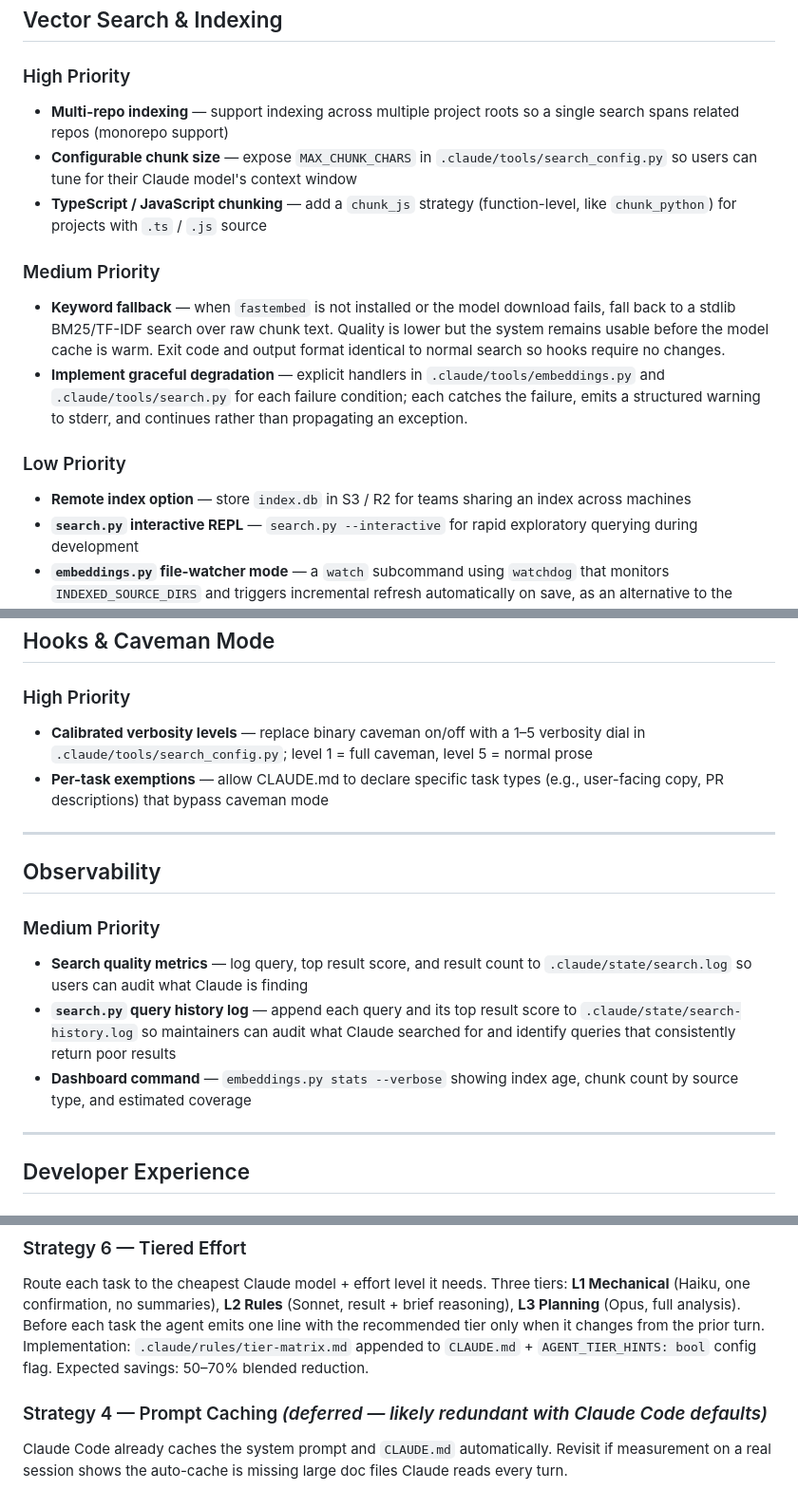
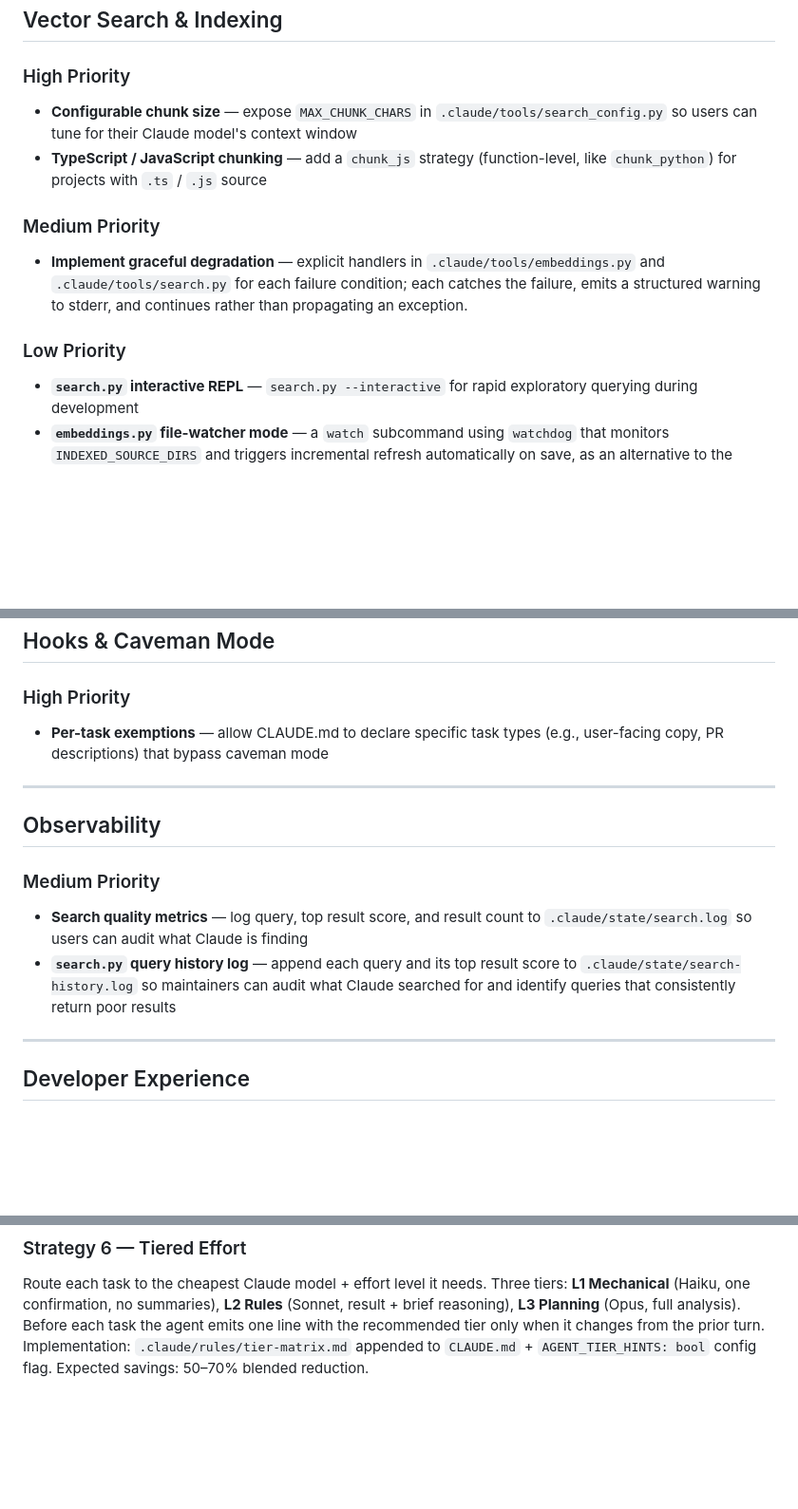
Before and after one commit to hofmockel/less_tokens, a Markdown page: BACKLOG.md, 3 parts joined by grey strips. Shown at 95% size. Rendered like a GitHub page; blank space fills up the shorter version.

Commit message:
chore: prune stale and low-value backlog items
Remove entries that are either redundant, out of scope, or superseded:
multi-repo indexing, keyword fallback, remote index, verbosity dial,
dashboard command, prompt caching note.

Co-Authored-By: Claude Sonnet 4.6 <noreply@anthropic.com>

```diff
--- a/BACKLOG.md
+++ b/BACKLOG.md
@@ -14,18 +14,15 @@ Confirmed defects found by code inspection. Each has a specific file and line re
 
 ### High Priority
 
-- **Multi-repo indexing** — support indexing across multiple project roots so a single search spans related repos (monorepo support)
 - **Configurable chunk size** — expose `MAX_CHUNK_CHARS` in `.claude/tools/search_config.py` so users can tune for their Claude model's context window
 - **TypeScript / JavaScript chunking** — add a `chunk_js` strategy (function-level, like `chunk_python`) for projects with `.ts` / `.js` source
 
 ### Medium Priority
 
-- **Keyword fallback** — when `fastembed` is not installed or the model download fails, fall back to a stdlib BM25/TF-IDF search over raw chunk text. Quality is lower but the system remains usable before the model cache is warm. Exit code and output format identical to normal search so hooks require no changes.
 - **Implement graceful degradation** — explicit handlers in `.claude/tools/embeddings.py` and `.claude/tools/search.py` for each failure condition; each catches the failure, emits a structured warning to stderr, and continues rather than propagating an exception.
 
 ### Low Priority
 
-- **Remote index option** — store `index.db` in S3 / R2 for teams sharing an index across machines
 - **`search.py` interactive REPL** — `search.py --interactive` for rapid exploratory querying during development
 - **`embeddings.py` file-watcher mode** — a `watch` subcommand using `watchdog` that monitors `INDEXED_SOURCE_DIRS` and triggers incremental refresh automatically on save, as an alternative to the PostToolUse hook
 
@@ -46,7 +43,6 @@ Confirmed defects found by code inspection. Each has a specific file and line re
 
 ### High Priority
 
-- **Calibrated verbosity levels** — replace binary caveman on/off with a 1–5 verbosity dial in `.claude/tools/search_config.py`; level 1 = full caveman, level 5 = normal prose
 - **Per-task exemptions** — allow CLAUDE.md to declare specific task types (e.g., user-facing copy, PR descriptions) that bypass caveman mode
 
 ---
@@ -57,7 +53,6 @@ Confirmed defects found by code inspection. Each has a specific file and line re
 
 - **Search quality metrics** — log query, top result score, and result count to `.claude/state/search.log` so users can audit what Claude is finding
 - **`search.py` query history log** — append each query and its top result score to `.claude/state/search-history.log` so maintainers can audit what Claude searched for and identify queries that consistently return poor results
-- **Dashboard command** — `embeddings.py stats --verbose` showing index age, chunk count by source type, and estimated coverage
 
 ---
 
@@ -127,7 +122,3 @@ sys.exit(0)
 ### Strategy 6 — Tiered Effort
 
 Route each task to the cheapest Claude model + effort level it needs. Three tiers: **L1 Mechanical** (Haiku, one confirmation, no summaries), **L2 Rules** (Sonnet, result + brief reasoning), **L3 Planning** (Opus, full analysis). Before each task the agent emits one line with the recommended tier only when it changes from the prior turn. Implementation: `.claude/rules/tier-matrix.md` appended to `CLAUDE.md` + `AGENT_TIER_HINTS: bool` config flag. Expected savings: 50–70% blended reduction.
-
-### Strategy 4 — Prompt Caching *(deferred — likely redundant with Claude Code defaults)*
-
-Claude Code already caches the system prompt and `CLAUDE.md` automatically. Revisit if measurement on a real session shows the auto-cache is missing large doc files Claude reads every turn.
```
